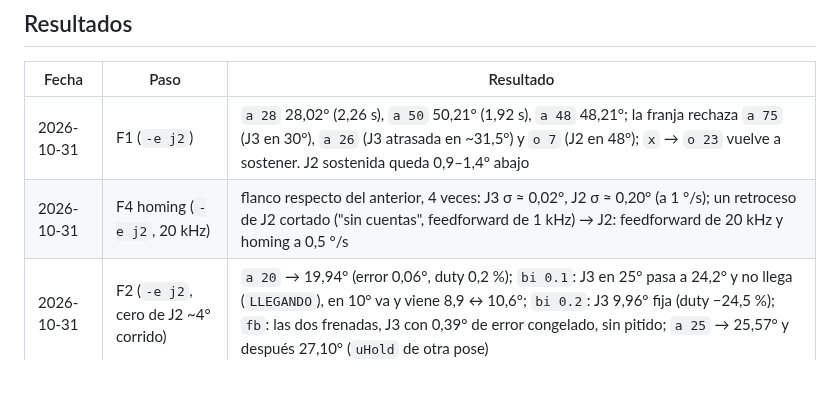
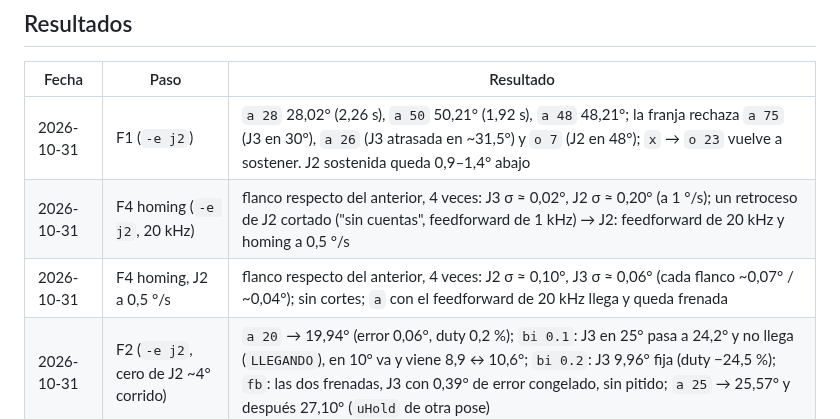
Before and after one commit to HecVelaz/pruebas-esp32, a Markdown page: 19-j2-j3-conjunto/README.md, the part around the change. Drawn GitHub-style; blank space fills up the shorter version.

Commit message:
19: fase 4 probada en placa: homing con flanco de J2 ~0,07° y de J3 ~0,04°; feedforward de 20 kHz anda

```diff
--- a/19-j2-j3-conjunto/README.md
+++ b/19-j2-j3-conjunto/README.md
@@ -161,4 +161,5 @@ la de `config.h`, 1 kHz) ·
 |---|---|---|
 | 2026-10-31 | F1 (`-e j2`) | `a 28` 28,02° (2,26 s), `a 50` 50,21° (1,92 s), `a 48` 48,21°; la franja rechaza `a 75` (J3 en 30°), `a 26` (J3 atrasada en ~31,5°) y `o 7` (J2 en 48°); `x` → `o 23` vuelve a sostener. J2 sostenida queda 0,9–1,4° abajo |
 | 2026-10-31 | F4 homing (`-e j2`, 20 kHz) | flanco respecto del anterior, 4 veces: J3 σ ≈ 0,02°, J2 σ ≈ 0,20° (a 1 °/s); un retroceso de J2 cortado ("sin cuentas", feedforward de 1 kHz) → J2: feedforward de 20 kHz y homing a 0,5 °/s |
+| 2026-10-31 | F4 homing, J2 a 0,5 °/s | flanco respecto del anterior, 4 veces: J2 σ ≈ 0,10°, J3 σ ≈ 0,06° (cada flanco ~0,07° / ~0,04°); sin cortes; `a` con el feedforward de 20 kHz llega y queda frenada |
 | 2026-10-31 | F2 (`-e j2`, cero de J2 ~4° corrido) | `a 20` → 19,94° (error 0,06°, duty 0,2 %); `bi 0.1`: J3 en 25° pasa a 24,2° y no llega (`LLEGANDO`), en 10° va y viene 8,9 ↔ 10,6°; `bi 0.2`: J3 9,96° fija (duty −24,5 %); `fb`: las dos frenadas, J3 con 0,39° de error congelado, sin pitido; `a 25` → 25,57° y después 27,10° (`uHold` de otra pose) |
```
Also changed, not shown: notas/BITACORA.md (+4 -0 lines), notas/ESTADO.md (+2 -1 lines).
